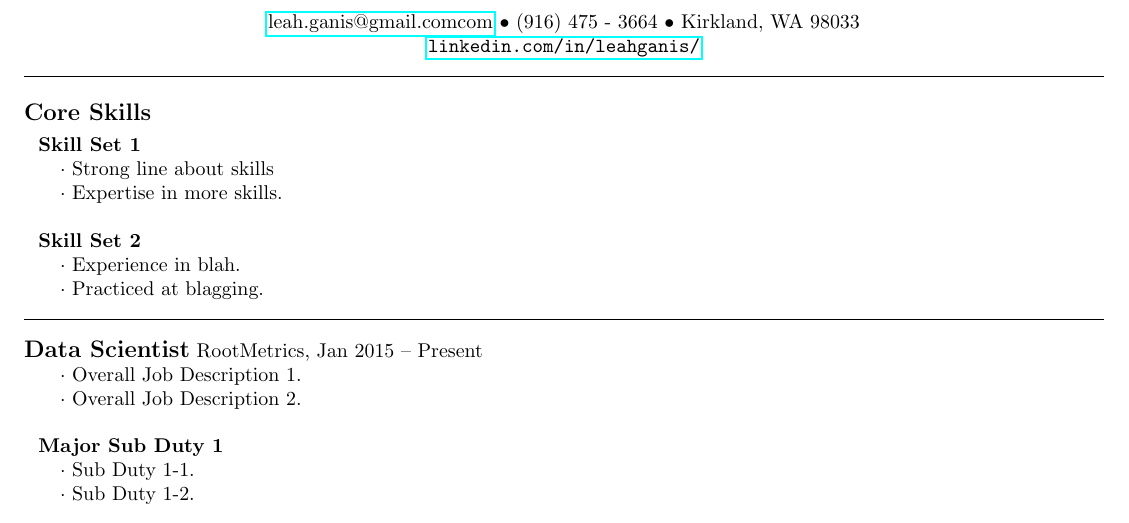
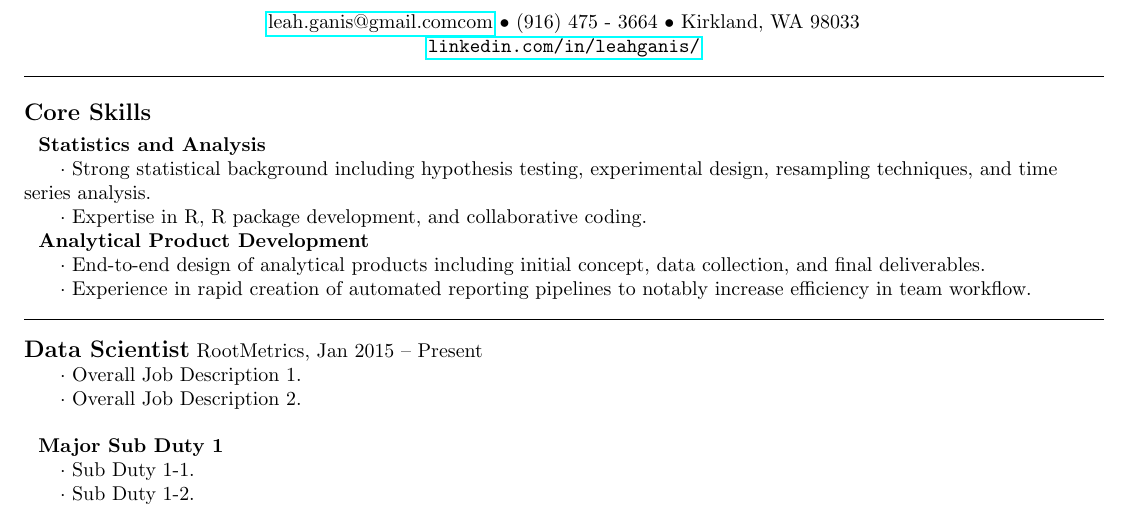
Before and after one commit to leahganis/resume, a LaTeX CV (resume.tex): part of the page, cut so that both start at the same text. Compiled offline with pdfLaTeX.

Commit message:
adding in skills

```diff
--- a/resume.tex
+++ b/resume.tex
@@ -40,14 +40,14 @@
 \textbf{\large Core Skills}
 \vspace*{0.05in}
 
-\spaceindent {\bf Skill Set 1} \\
-\dotindent Strong line about skills \\
-\dotindent Expertise in more skills.\\
+\spaceindent {\bf Statistics and Analysis} \\
+\dotindent Strong statistical background including hypothesis testing, experimental design, resampling techniques, and time series analysis. \\
+\dotindent Expertise in R, R package development, and collaborative coding. %creation of automated reporting pipelines.\\
 ~\\
 
-\spaceindent {\bf Skill Set 2} \\
-\dotindent Experience in blah. \\
-\dotindent Practiced at blagging. \\
+\spaceindent {\bf Analytical Product Development} \\
+\dotindent End-to-end design of analytical products including initial concept, data collection, and final deliverables. \\
+\dotindent Experience in rapid creation of automated reporting pipelines to notably increase efficiency in team workflow.   \\
 
 \textcolor{litegrey}{\rule{\textwidth}{.1pt}}
 
```
